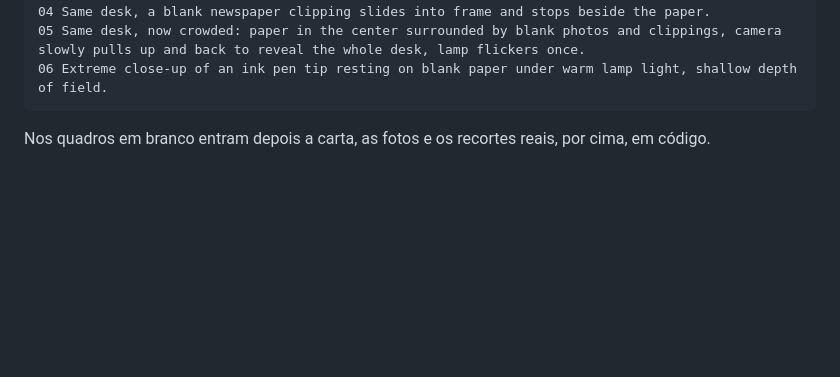
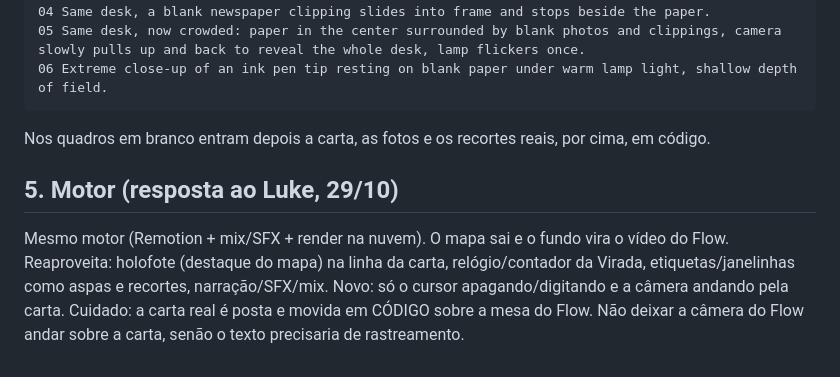
Before and after one commit to gameslurt-beep/Investiga-ao, a Markdown page: investigacoes/carta-flavio/HANDOFF-carta-flavio.md, the part around the change. Rendered like a GitHub page; blank space fills up the shorter version.

Commit message:
Handoff carta: nota sobre o motor
Co-Authored-By: Claude Opus 5.5 <noreply@anthropic.com>
Claude-Session: https://claude.ai/code/session_01XQTacUabGzBA2Ym7vKvkDu

````diff
--- a/investigacoes/carta-flavio/HANDOFF-carta-flavio.md
+++ b/investigacoes/carta-flavio/HANDOFF-carta-flavio.md
@@ -52,3 +52,6 @@ Generate these images/videos in order, vertical 9:16, cinematic, dark investigat
 06 Extreme close-up of an ink pen tip resting on blank paper under warm lamp light, shallow depth of field.
 ```
 Nos quadros em branco entram depois a carta, as fotos e os recortes reais, por cima, em código.
+
+## 5. Motor (resposta ao Luke, 29/10)
+Mesmo motor (Remotion + mix/SFX + render na nuvem). O mapa sai e o fundo vira o vídeo do Flow. Reaproveita: holofote (destaque do mapa) na linha da carta, relógio/contador da Virada, etiquetas/janelinhas como aspas e recortes, narração/SFX/mix. Novo: só o cursor apagando/digitando e a câmera andando pela carta. Cuidado: a carta real é posta e movida em CÓDIGO sobre a mesa do Flow. Não deixar a câmera do Flow andar sobre a carta, senão o texto precisaria de rastreamento.
````
